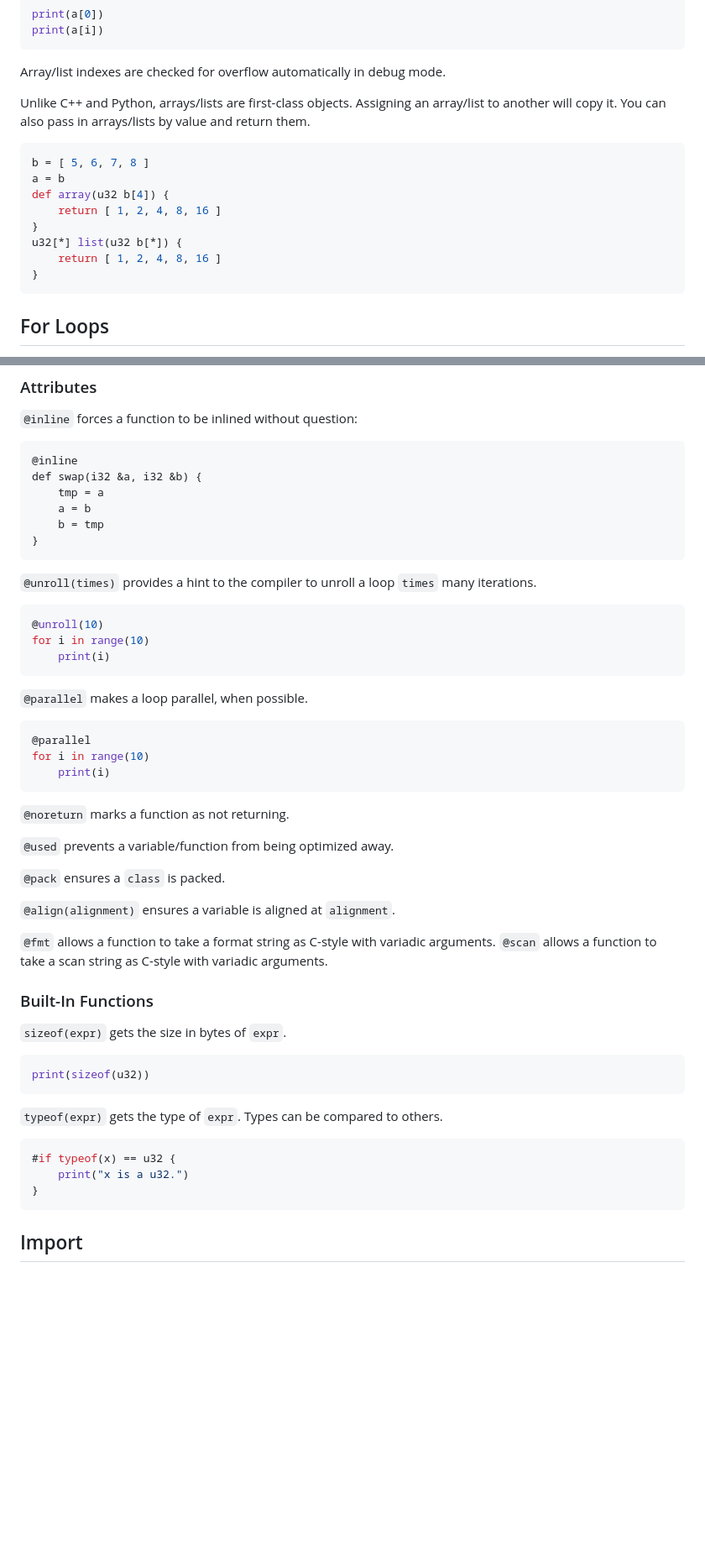
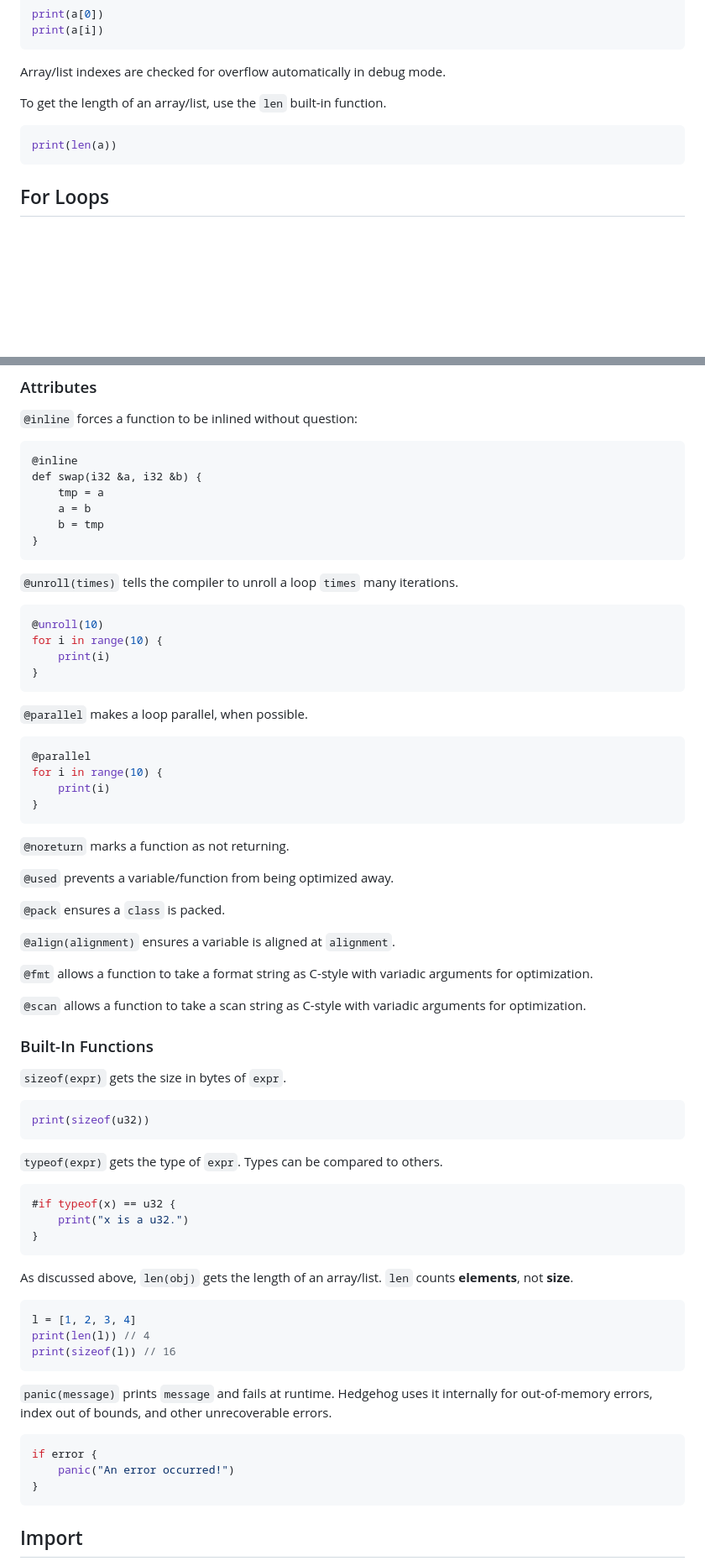
Before and after one commit to sub1inear/Hedgehog, a Markdown page: README.md, 2 parts joined by grey strips. Shown at 84% size. Drawn GitHub-style; blank space fills up the shorter version.

````diff
--- a/README.md
+++ b/README.md
@@ -229,16 +241,10 @@ print(a[i])
 
 Array/list indexes are checked for overflow automatically in debug mode.
 
-Unlike C++ and Python, arrays/lists are first-class objects. Assigning an array/list to another will copy it. You can also pass in arrays/lists by value and return them.
+To get the length of an array/list, use the `len` built-in function.
+
 ```python
-b = [ 5, 6, 7, 8 ]
-a = b
-def array(u32 b[4]) {
-    return [ 1, 2, 4, 8, 16 ]
-}
-u32[*] list(u32 b[*]) {
-    return [ 1, 2, 4, 8, 16 ]
-}
+print(len(a))
 ```
 
 ## For Loops
@@ -625,18 +640,20 @@ def swap(i32 &a, i32 &b) {
 }
 ```
 
-`@unroll(times)` provides a hint to the compiler to unroll a loop `times` many iterations.
+`@unroll(times)` tells the compiler to unroll a loop `times` many iterations.
 ```c++
 @unroll(10)
-for i in range(10)
+for i in range(10) {
     print(i)
+}
 ```
 
 `@parallel` makes a loop parallel, when possible.
 ```c++
 @parallel
-for i in range(10)
+for i in range(10) {
     print(i)
+}
 ```
 
 `@noreturn` marks a function as not returning.
@@ -647,8 +664,9 @@ for i in range(10)
 
 `@align(alignment)` ensures a variable is aligned at `alignment`.
 
-`@fmt` allows a function to take a format string as C-style with variadic arguments.
-`@scan` allows a function to take a scan string as C-style with variadic arguments.
+`@fmt` allows a function to take a format string as C-style with variadic arguments for optimization.
+
+`@scan` allows a function to take a scan string as C-style with variadic arguments for optimization.
 
 ### Built-In Functions
 
@@ -663,6 +681,21 @@ print(sizeof(u32))
 ```c++
 #if typeof(x) == u32 {
     print("x is a u32.")
+}
+```
+
+As discussed above, `len(obj)` gets the length of an array/list. `len` counts **elements**, not **size**.
+```c++
+l = [1, 2, 3, 4]
+print(len(l)) // 4
+print(sizeof(l)) // 16
+```
+
+`panic(message)` prints `message` and fails at runtime.
+Hedgehog uses it internally for out-of-memory errors, index out of bounds, and other unrecoverable errors.
+```c++
+if error {
+    panic("An error occurred!")
 }
 ```
 
````
Also changed, not shown: other parts of README.md (+124 -63 lines).
